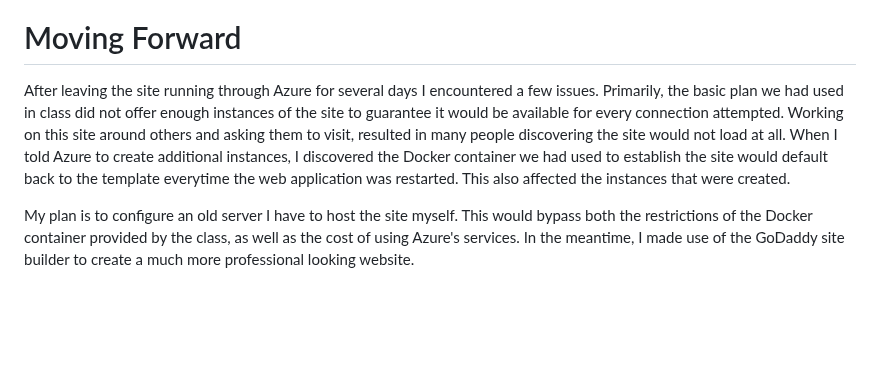
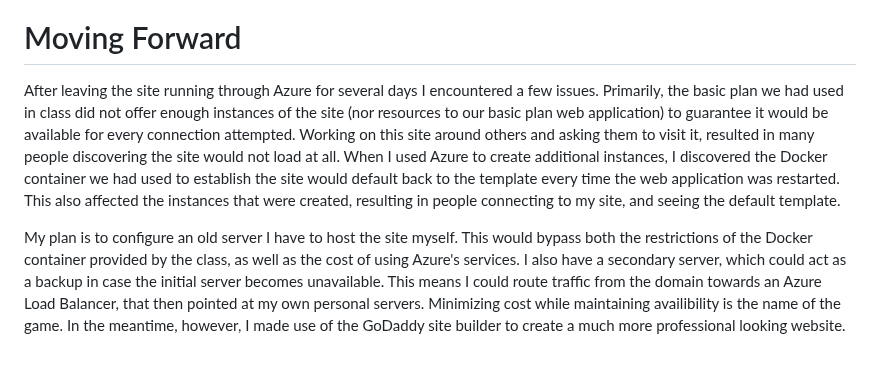
Before and after one commit to Gigert9/WebApp-Project, a Markdown page: README.md, the part around the change. GitHub-like rendering; blank space fills up the shorter version.

```diff
--- a/README.md
+++ b/README.md
@@ -37,6 +37,6 @@ A truncated image of the final version of my website:
 
 # Moving Forward
 
-After leaving the site running through Azure for several days I encountered a few issues. Primarily, the basic plan we had used in class did not offer enough instances of the site to guarantee it would be available for every connection attempted. Working on this site around others and asking them to visit, resulted in many people discovering the site would not load at all. When I told Azure to create additional instances, I discovered the Docker container we had used to establish the site would default back to the template everytime the web application was restarted. This also affected the instances that were created.
+After leaving the site running through Azure for several days I encountered a few issues. Primarily, the basic plan we had used in class did not offer enough instances of the site (nor resources to our basic plan web application) to guarantee it would be available for every connection attempted. Working on this site around others and asking them to visit it, resulted in many people discovering the site would not load at all. When I used Azure to create additional instances, I discovered the Docker container we had used to establish the site would default back to the template every time the web application was restarted. This also affected the instances that were created, resulting in people connecting to my site, and seeing the default template.
 
-My plan is to configure an old server I have to host the site myself. This would bypass both the restrictions of the Docker container provided by the class, as well as the cost of using Azure's services. In the meantime, I made use of the GoDaddy site builder to create a much more professional looking website.
+My plan is to configure an old server I have to host the site myself. This would bypass both the restrictions of the Docker container provided by the class, as well as the cost of using Azure's services. I also have a secondary server, which could act as a backup in case the initial server becomes unavailable. This means I could route traffic from the domain towards an Azure Load Balancer, that then pointed at my own personal servers. Minimizing cost while maintaining availibility is the name of the game. In the meantime, however, I made use of the GoDaddy site builder to create a much more professional looking website.
```
